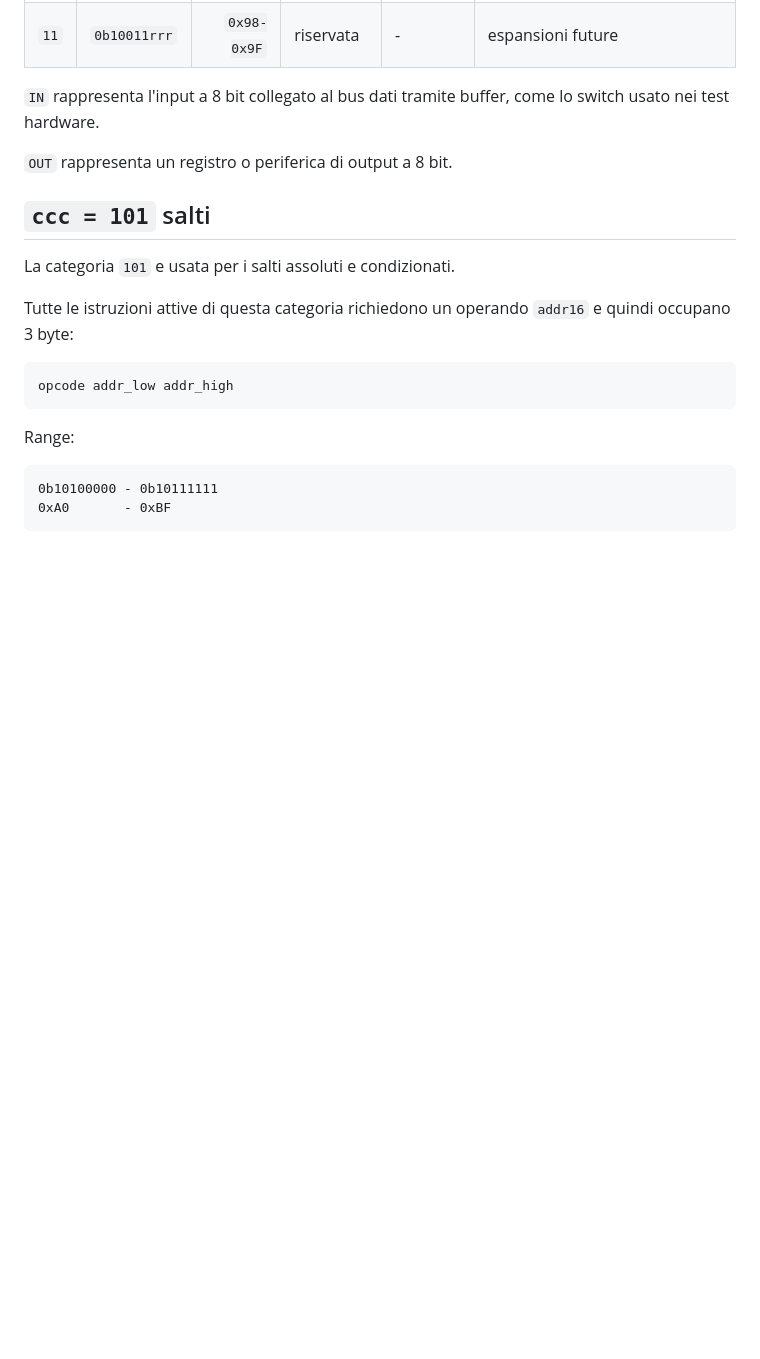
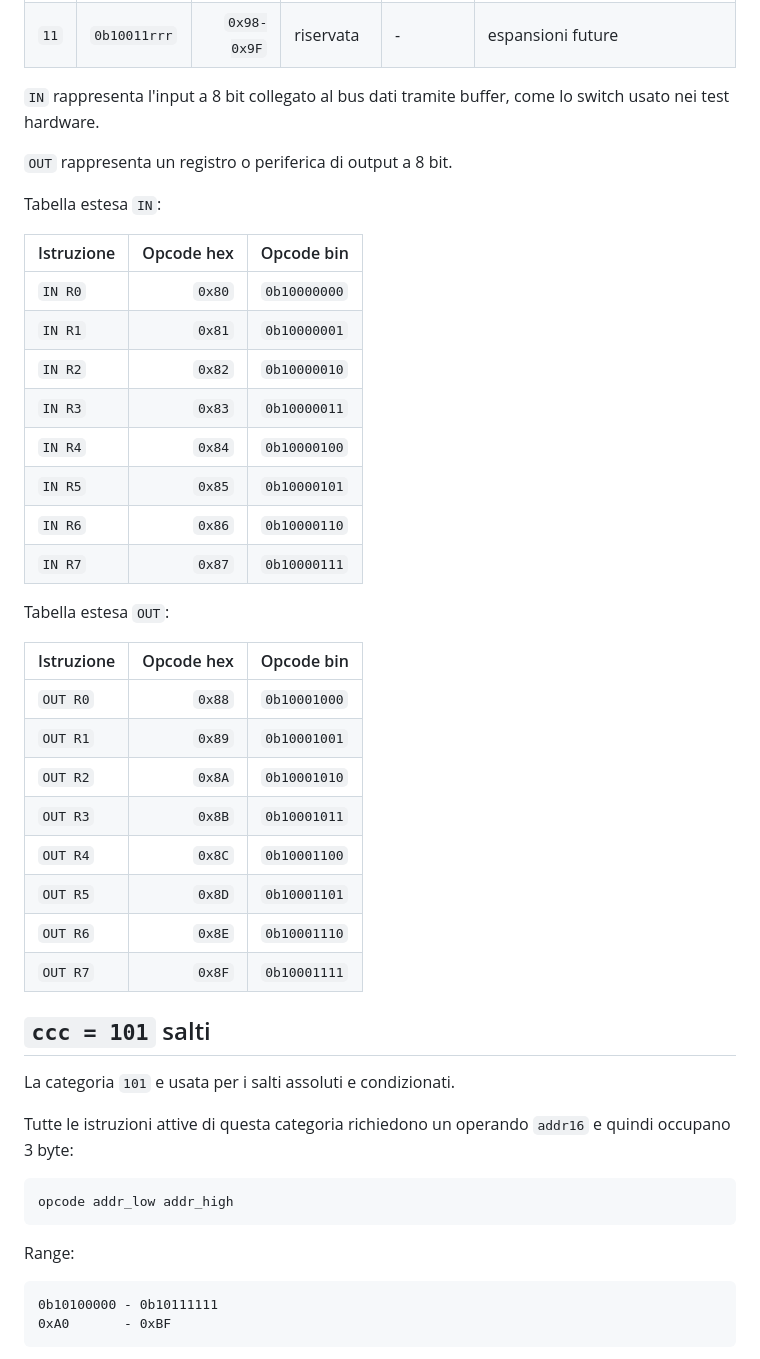
Before and after one commit to tascaenzo/8-bit-computer, a Markdown page: docs/isa.md, the part around one of its changes. Rendered like a GitHub page; blank space fills up the shorter version.

```diff
--- a/docs/isa.md
+++ b/docs/isa.md
@@ -752,6 +804,32 @@ Sottocategorie:
 
 `OUT` rappresenta un registro o periferica di output a 8 bit.
 
+Tabella estesa `IN`:
+
+| Istruzione | Opcode hex | Opcode bin |
+| --- | ---: | --- |
+| `IN R0` | `0x80` | `0b10000000` |
+| `IN R1` | `0x81` | `0b10000001` |
+| `IN R2` | `0x82` | `0b10000010` |
+| `IN R3` | `0x83` | `0b10000011` |
+| `IN R4` | `0x84` | `0b10000100` |
+| `IN R5` | `0x85` | `0b10000101` |
+| `IN R6` | `0x86` | `0b10000110` |
+| `IN R7` | `0x87` | `0b10000111` |
+
+Tabella estesa `OUT`:
+
+| Istruzione | Opcode hex | Opcode bin |
+| --- | ---: | --- |
+| `OUT R0` | `0x88` | `0b10001000` |
+| `OUT R1` | `0x89` | `0b10001001` |
+| `OUT R2` | `0x8A` | `0b10001010` |
+| `OUT R3` | `0x8B` | `0b10001011` |
+| `OUT R4` | `0x8C` | `0b10001100` |
+| `OUT R5` | `0x8D` | `0b10001101` |
+| `OUT R6` | `0x8E` | `0b10001110` |
+| `OUT R7` | `0x8F` | `0b10001111` |
+
 ## `ccc = 101` salti
 
 La categoria `101` e usata per i salti assoluti e condizionati.
```
Also changed, not shown: other parts of docs/isa.md (+94 -2 lines).
